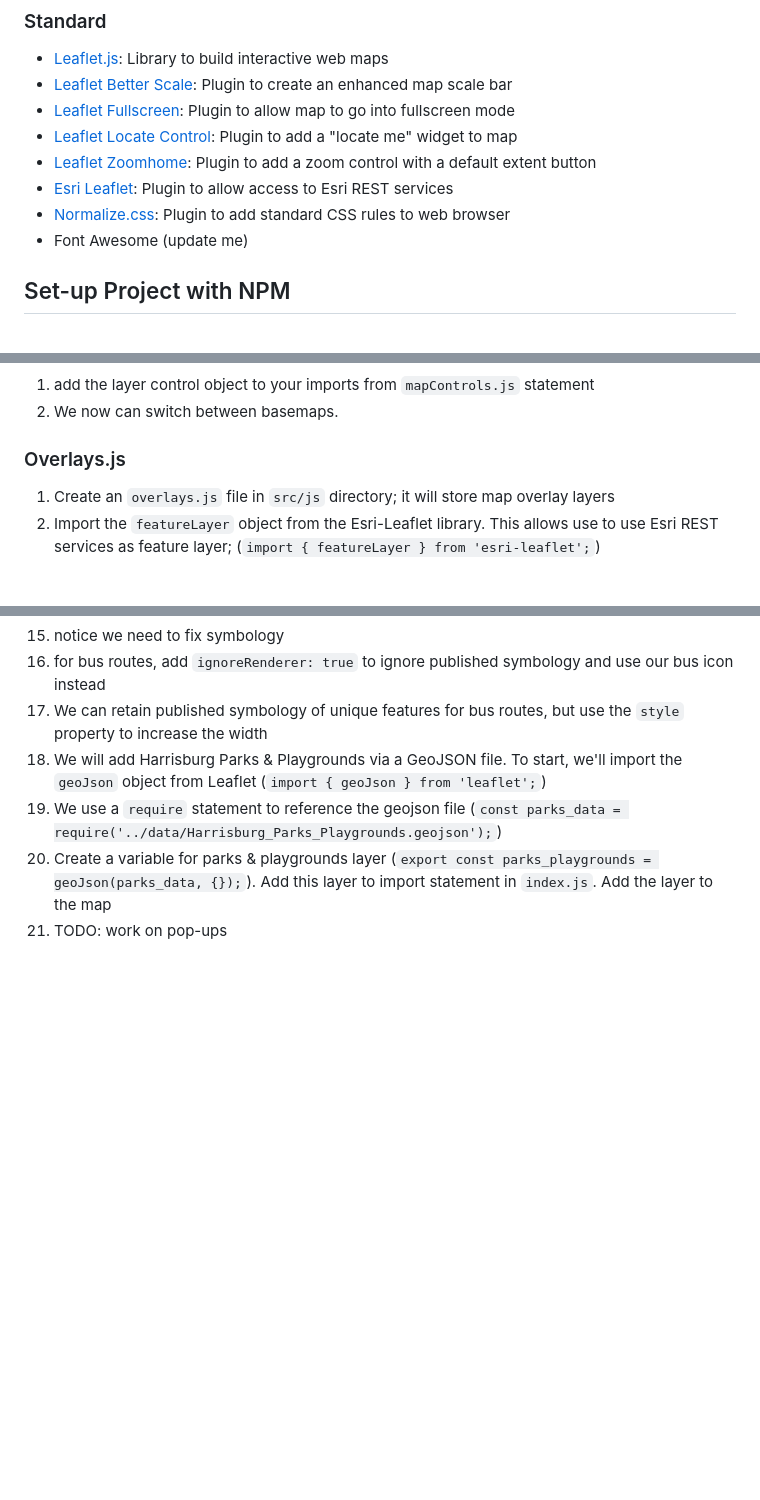
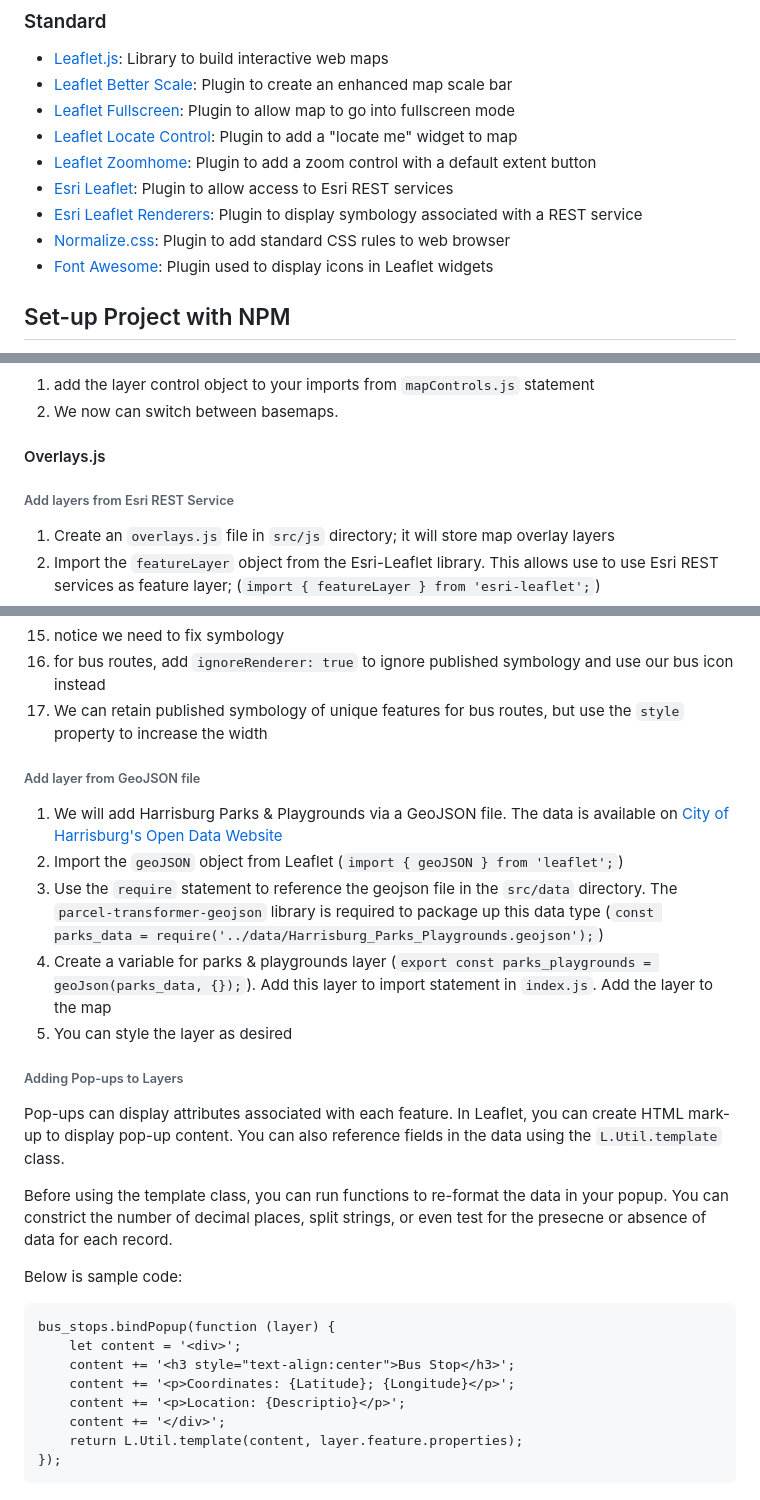
Before and after one commit to pmacMaps/build-maps-leaflet-parcel-gds23, a Markdown page: README.md, 3 parts joined by grey strips. Rendered like a GitHub page; blank space fills up the shorter version.

````diff
--- a/README.md
+++ b/README.md
@@ -16,8 +16,9 @@ Guide to session at GeoDev Summit 2023
 - [Leaflet Locate Control](https://github.com/domoritz/leaflet-locatecontrol): Plugin to add a "locate me" widget to map
 - [Leaflet Zoomhome](https://github.com/torfsen/leaflet.zoomhome): Plugin to add a zoom control with a default extent button
 - [Esri Leaflet](https://github.com/Esri/esri-leaflet): Plugin to allow access to Esri REST services
+- [Esri Leaflet Renderers](https://developers.arcgis.com/esri-leaflet/samples/renderers-plugin/): Plugin to display symbology associated with a REST service
 - [Normalize.css](https://necolas.github.io/normalize.css/): Plugin to add standard CSS rules to web browser
-- Font Awesome (update me)
+- [Font Awesome](https://fontawesome.com/): Plugin used to display icons in Leaflet widgets
 
 ## Set-up Project with NPM
 1. Open up `Command Prompt` application
@@ -165,7 +166,9 @@ Add reference to javascript files
 1) add the layer control object to your imports from `mapControls.js` statement
 2) We now can switch between basemaps.
 
-### Overlays.js
+#### Overlays.js
+
+###### Add layers from Esri REST Service
 
 1) Create an `overlays.js` file in `src/js` directory; it will store map overlay layers
 2) Import the `featureLayer` object from the Esri-Leaflet library. This allows use to use Esri REST services as feature layer; (`import { featureLayer } from 'esri-leaflet';`)
@@ -184,7 +187,30 @@ Add reference to javascript files
 16) notice we need to fix symbology
 17) for bus routes, add `ignoreRenderer: true` to ignore published symbology and use our bus icon instead
 18) We can retain published symbology of unique features for bus routes, but use the `style` property to increase the width
-19) We will add Harrisburg Parks & Playgrounds via a GeoJSON file.  To start, we'll import the `geoJson` object from Leaflet (`import { geoJson } from 'leaflet';`)
-20) We use a `require` statement to reference the geojson file (`const parks_data = require('../data/Harrisburg_Parks_Playgrounds.geojson');`)
-21) Create a variable for parks & playgrounds layer (`export const parks_playgrounds = geoJson(parks_data, {});`).  Add this layer to import statement in `index.js`.  Add the layer to the map
-22) TODO: work on pop-ups
+
+###### Add layer from GeoJSON file
+
+1) We will add Harrisburg Parks & Playgrounds via a GeoJSON file.  The data is available on [City of Harrisburg's Open Data Website](https://harrisburg-open-data-cohbg.opendata.arcgis.com/datasets/201e2a9538144b22b106ccd7d7d73846_0)
+2) Import the `geoJSON` object from Leaflet (`import { geoJSON } from 'leaflet';`)
+3) Use the `require` statement to reference the geojson file in the `src/data` directory.  The `parcel-transformer-geojson` library is required to package up this data type (`const parks_data = require('../data/Harrisburg_Parks_Playgrounds.geojson');`)
+22) Create a variable for parks & playgrounds layer (`export const parks_playgrounds = geoJson(parks_data, {});`).  Add this layer to import statement in `index.js`.  Add the layer to the map
+23) You can style the layer as desired
+
+###### Adding Pop-ups to Layers
+
+Pop-ups can display attributes associated with each feature.  In Leaflet, you can create HTML mark-up to display pop-up content.  You can also reference fields in the data using the `L.Util.template` class.
+
+Before using the template class, you can run functions to re-format the data in your popup.  You can constrict the number of decimal places, split strings, or even test for the presecne or absence of data for each record.
+
+Below is sample code:
+
+```
+bus_stops.bindPopup(function (layer) {
+    let content = '<div>';
+    content += '<h3 style="text-align:center">Bus Stop</h3>';
+    content += '<p>Coordinates: {Latitude}; {Longitude}</p>';
+    content += '<p>Location: {Descriptio}</p>';
+    content += '</div>';
+    return L.Util.template(content, layer.feature.properties);
+});
+```
````
